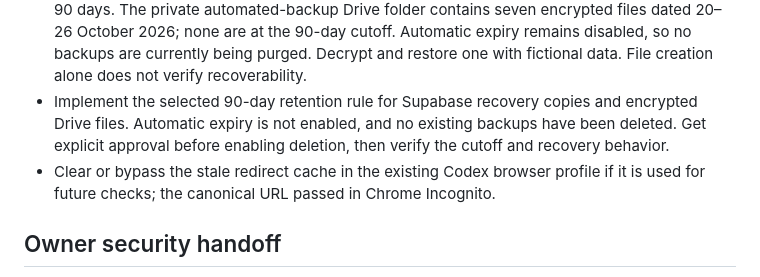
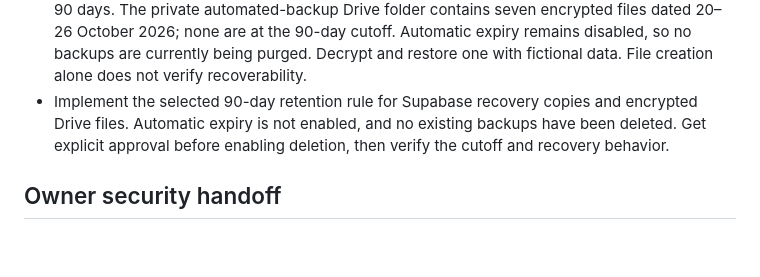
Before and after one commit to IT-Xperts01/it-xperts-business-assistant, a Markdown page: README.md, the part around the change. GitHub-like rendering; blank space fills up the shorter version.

Commit message:
Close clean-profile domain check

```diff
--- a/README.md
+++ b/README.md
@@ -35,7 +35,6 @@ Completed:
 - Rotate the Apps Script Supabase credential safely: configure a replacement in Apps Script Properties, verify an encrypted backup and fictional-data recovery, then revoke the previous credential.
 - A read-only inventory on 26 October found 23 Supabase recovery snapshots, none older than 90 days. The private automated-backup Drive folder contains seven encrypted files dated 20–26 October 2026; none are at the 90-day cutoff. Automatic expiry remains disabled, so no backups are currently being purged. Decrypt and restore one with fictional data. File creation alone does not verify recoverability.
 - Implement the selected 90-day retention rule for Supabase recovery copies and encrypted Drive files. Automatic expiry is not enabled, and no existing backups have been deleted. Get explicit approval before enabling deletion, then verify the cutoff and recovery behavior.
-- Clear or bypass the stale redirect cache in the existing Codex browser profile if it is used for future checks; the canonical URL passed in Chrome Incognito.
 
 ## Owner security handoff
 
```
